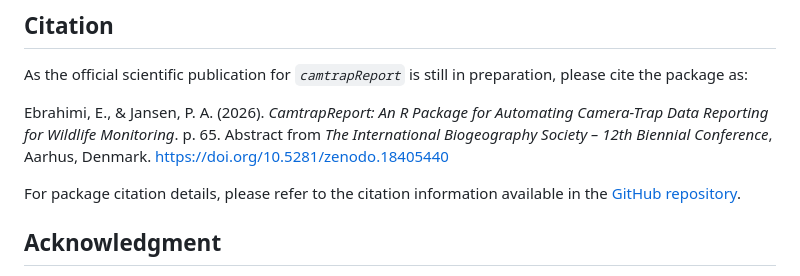
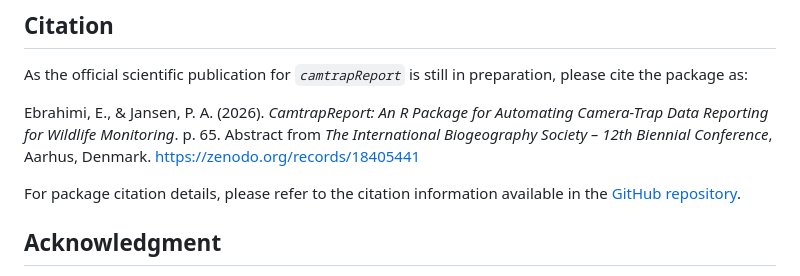
Before and after one commit to spatialecology/camtrapReport, a Markdown page: index.md, the part around the change. Rendered like a GitHub page.

```diff
--- a/index.md
+++ b/index.md
@@ -41,7 +41,7 @@ Questions, suggestions, and ideas for improvement are always welcome. You can co
 
 As the official scientific publication for *`camtrapReport`* is still in preparation, please cite the package as:
 
-<span class="citation-text">Ebrahimi, E., &amp; Jansen, P. A. (2026). <em>CamtrapReport: An R Package for Automating Camera-Trap Data Reporting for Wildlife Monitoring</em>. p. 65. Abstract from <em>The International Biogeography Society – 12th Biennial Conference</em>, Aarhus, Denmark. https://doi.org/10.5281/zenodo.18405440</span>
+<span class="citation-text">Ebrahimi, E., &amp; Jansen, P. A. (2026). <em>CamtrapReport: An R Package for Automating Camera-Trap Data Reporting for Wildlife Monitoring</em>. p. 65. Abstract from <em>The International Biogeography Society – 12th Biennial Conference</em>, Aarhus, Denmark. https://zenodo.org/records/18405441</span>
 
 For package citation details, please refer to the citation information available in the [GitHub repository](https://github.com/spatialecology/camtrapReport).
 
```
